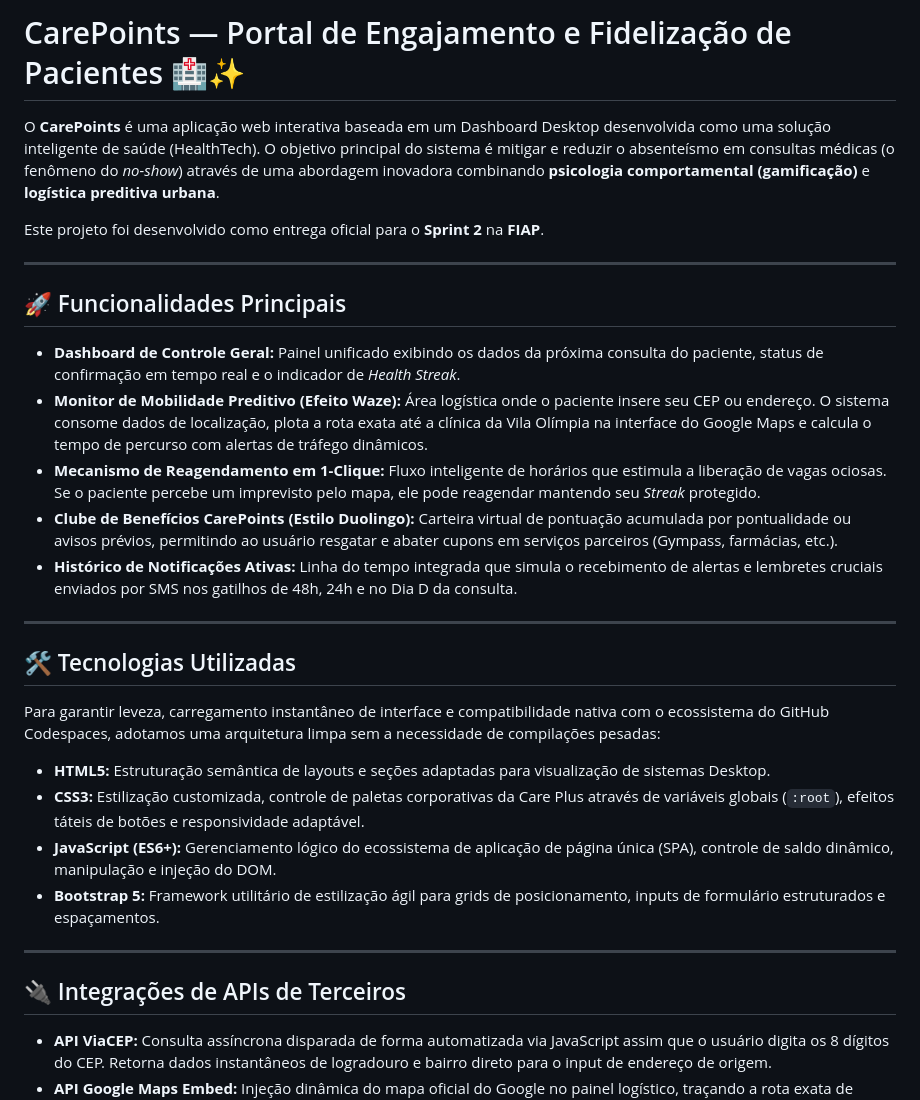
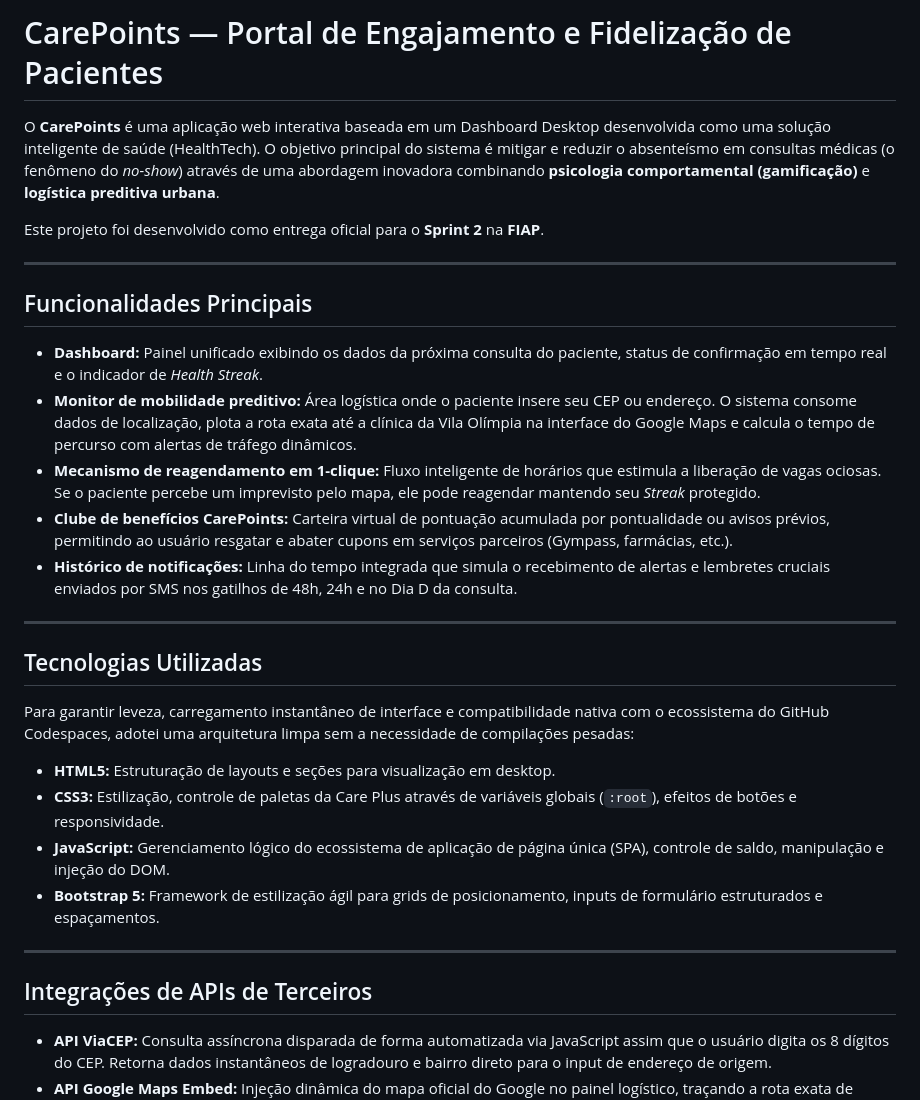
Before and after one commit to henriquejoceli/go-care-plus, a Markdown page: ReadMe.md, the part around the change. GitHub-like rendering.

```diff
--- a/ReadMe.md
+++ b/ReadMe.md
@@ -1,4 +1,4 @@
-# CarePoints — Portal de Engajamento e Fidelização de Pacientes 🏥✨
+# CarePoints — Portal de Engajamento e Fidelização de Pacientes
 
 O **CarePoints** é uma aplicação web interativa baseada em um Dashboard Desktop desenvolvida como uma solução inteligente de saúde (HealthTech). O objetivo principal do sistema é mitigar e reduzir o absenteísmo em consultas médicas (o fenômeno do *no-show*) através de uma abordagem inovadora combinando **psicologia comportamental (gamificação)** e **logística preditiva urbana**.
 
@@ -6,28 +6,28 @@ Este projeto foi desenvolvido como entrega oficial para o **Sprint 2** na **FIAP
 
 ---
 
-## 🚀 Funcionalidades Principais
+## Funcionalidades Principais
 
-* **Dashboard de Controle Geral:** Painel unificado exibindo os dados da próxima consulta do paciente, status de confirmação em tempo real e o indicador de *Health Streak*.
-* **Monitor de Mobilidade Preditivo (Efeito Waze):** Área logística onde o paciente insere seu CEP ou endereço. O sistema consome dados de localização, plota a rota exata até a clínica da Vila Olímpia na interface do Google Maps e calcula o tempo de percurso com alertas de tráfego dinâmicos.
-* **Mecanismo de Reagendamento em 1-Clique:** Fluxo inteligente de horários que estimula a liberação de vagas ociosas. Se o paciente percebe um imprevisto pelo mapa, ele pode reagendar mantendo seu *Streak* protegido.
-* **Clube de Benefícios CarePoints (Estilo Duolingo):** Carteira virtual de pontuação acumulada por pontualidade ou avisos prévios, permitindo ao usuário resgatar e abater cupons em serviços parceiros (Gympass, farmácias, etc.).
-* **Histórico de Notificações Ativas:** Linha do tempo integrada que simula o recebimento de alertas e lembretes cruciais enviados por SMS nos gatilhos de 48h, 24h e no Dia D da consulta.
+* **Dashboard:** Painel unificado exibindo os dados da próxima consulta do paciente, status de confirmação em tempo real e o indicador de *Health Streak*.
+* **Monitor de mobilidade preditivo:** Área logística onde o paciente insere seu CEP ou endereço. O sistema consome dados de localização, plota a rota exata até a clínica da Vila Olímpia na interface do Google Maps e calcula o tempo de percurso com alertas de tráfego dinâmicos.
+* **Mecanismo de reagendamento em 1-clique:** Fluxo inteligente de horários que estimula a liberação de vagas ociosas. Se o paciente percebe um imprevisto pelo mapa, ele pode reagendar mantendo seu *Streak* protegido.
+* **Clube de benefícios CarePoints:** Carteira virtual de pontuação acumulada por pontualidade ou avisos prévios, permitindo ao usuário resgatar e abater cupons em serviços parceiros (Gympass, farmácias, etc.).
+* **Histórico de notificações:** Linha do tempo integrada que simula o recebimento de alertas e lembretes cruciais enviados por SMS nos gatilhos de 48h, 24h e no Dia D da consulta.
 
 ---
 
-## 🛠️ Tecnologias Utilizadas
+## Tecnologias Utilizadas
 
-Para garantir leveza, carregamento instantâneo de interface e compatibilidade nativa com o ecossistema do GitHub Codespaces, adotamos uma arquitetura limpa sem a necessidade de compilações pesadas:
+Para garantir leveza, carregamento instantâneo de interface e compatibilidade nativa com o ecossistema do GitHub Codespaces, adotei uma arquitetura limpa sem a necessidade de compilações pesadas:
 
-* **HTML5:** Estruturação semântica de layouts e seções adaptadas para visualização de sistemas Desktop.
-* **CSS3:** Estilização customizada, controle de paletas corporativas da Care Plus através de variáveis globais (`:root`), efeitos táteis de botões e responsividade adaptável.
-* **JavaScript (ES6+):** Gerenciamento lógico do ecossistema de aplicação de página única (SPA), controle de saldo dinâmico, manipulação e injeção do DOM.
-* **Bootstrap 5:** Framework utilitário de estilização ágil para grids de posicionamento, inputs de formulário estruturados e espaçamentos.
+* **HTML5:** Estruturação de layouts e seções para visualização em desktop.
+* **CSS3:** Estilização, controle de paletas da Care Plus através de variáveis globais (`:root`), efeitos de botões e responsividade.
+* **JavaScript:** Gerenciamento lógico do ecossistema de aplicação de página única (SPA), controle de saldo, manipulação e injeção do DOM.
+* **Bootstrap 5:** Framework de estilização ágil para grids de posicionamento, inputs de formulário estruturados e espaçamentos.
 
 ---
 
-## 🔌 Integrações de APIs de Terceiros
+## Integrações de APIs de Terceiros
 
 * **API ViaCEP:** Consulta assíncrona disparada de forma automatizada via JavaScript assim que o usuário digita os 8 dígitos do CEP. Retorna dados instantâneos de logradouro e bairro direto para o input de endereço de origem.
 * **API Google Maps Embed:** Injeção dinâmica do mapa oficial do Google no painel logístico, traçando a rota exata de deslocamento urbano entre o endereço digitado pelo paciente e o endereço fixo da unidade física da clínica médica.
```
